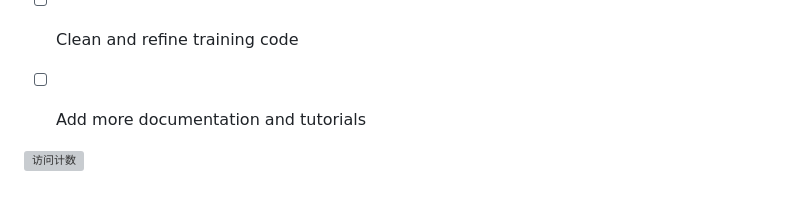
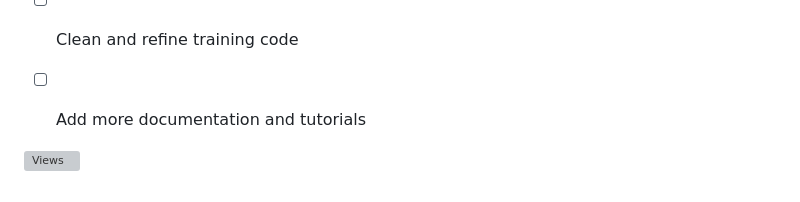
Before and after one commit to Jumponthemoon/AllWeatherNet, a Markdown page: README.md, the part around the change. GitHub-like rendering; grey boxes are pictures that could not be loaded.

```diff
--- a/README.md
+++ b/README.md
@@ -64,4 +64,4 @@ If you find this work useful, please cite:
 - [ ] Add more documentation and tutorials
 
 
-![访问计数](https://komarev.com/ghpvc/?username=Jumponthemoon&color=blue)
+![Views](https://komarev.com/ghpvc/?username=Jumponthemoon&color=blue)
```
